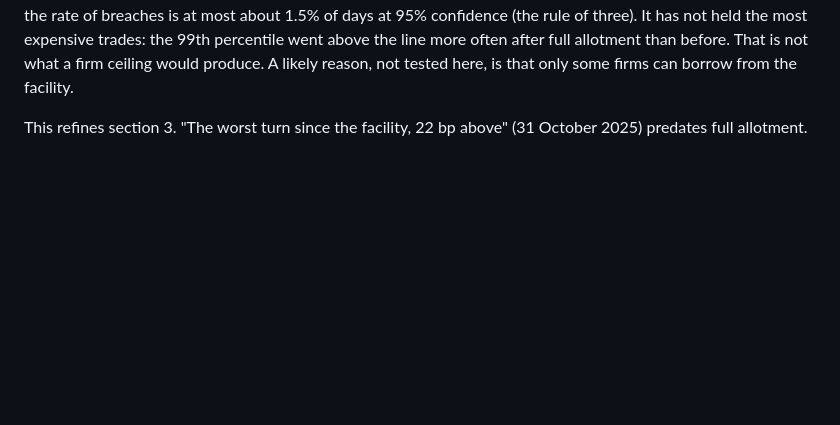
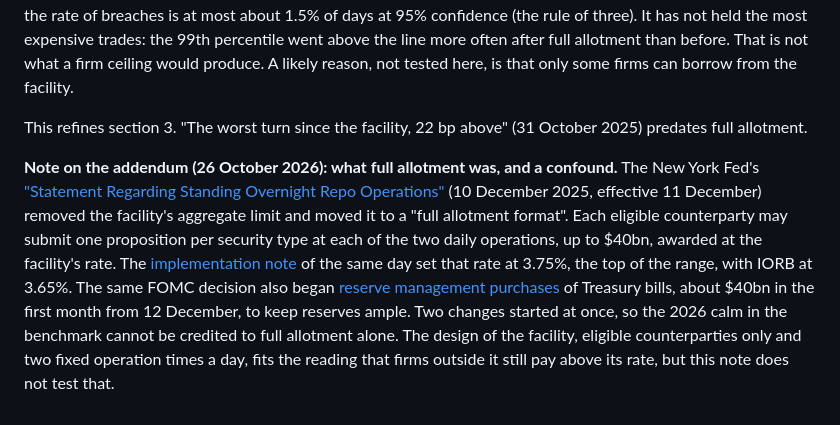
Before and after one commit to eleonorabjornberg/repo-market-spillovers, a Markdown page: results/study-17/result.md, the part around the change. GitHub-like rendering; blank space fills up the shorter version.

Commit message:
Study 17: note the full-allotment statement and the reserve-purchase confound (#29)
Claude-Session: https://claude.ai/code/session_01XPMqV5pfdH7HH5ZG7YJvnc

Co-authored-by: Claude <noreply@anthropic.com>

```diff
--- a/results/study-17/result.md
+++ b/results/study-17/result.md
@@ -130,3 +130,15 @@ trades: the 99th percentile went above the line more often after full allotment
 ceiling would produce. A likely reason, not tested here, is that only some firms can borrow from the facility.
 
 This refines section 3. "The worst turn since the facility, 22 bp above" (31 October 2025) predates full allotment.
+
+**Note on the addendum (26 October 2026): what full allotment was, and a confound.** The New York Fed's ["Statement
+Regarding Standing Overnight Repo Operations"](https://www.newyorkfed.org/markets/opolicy/operating_policy_251210)
+(10 December 2025, effective 11 December) removed the facility's aggregate limit and moved it to a "full allotment
+format". Each eligible counterparty may submit one proposition per security type at each of the two daily operations,
+up to $40bn, awarded at the facility's rate. The [implementation note](https://www.federalreserve.gov/newsevents/pressreleases/monetary20251210a1.htm)
+of the same day set that rate at 3.75%, the top of the range, with IORB at 3.65%. The same FOMC decision also began
+[reserve management purchases](https://www.newyorkfed.org/markets/opolicy/operating_policy_251210a) of Treasury bills,
+about $40bn in the first month from 12 December, to keep reserves ample. Two changes started at once, so the 2026 calm
+in the benchmark cannot be credited to full allotment alone. The design of the facility, eligible counterparties only
+and two fixed operation times a day, fits the reading that firms outside it still pay above its rate, but this note
+does not test that.
```
